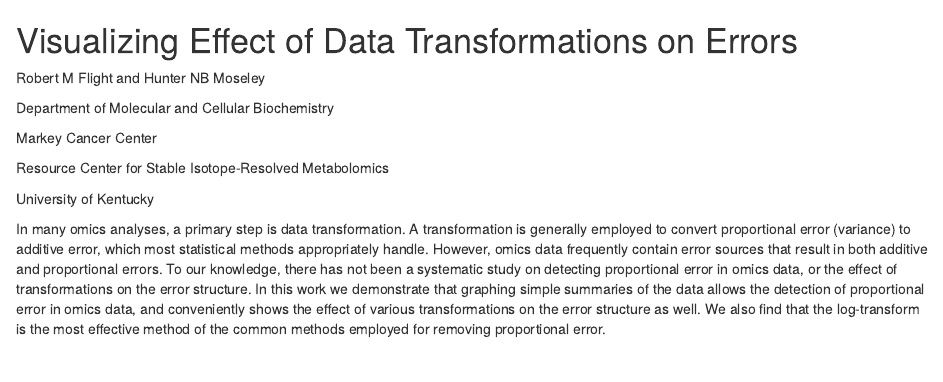
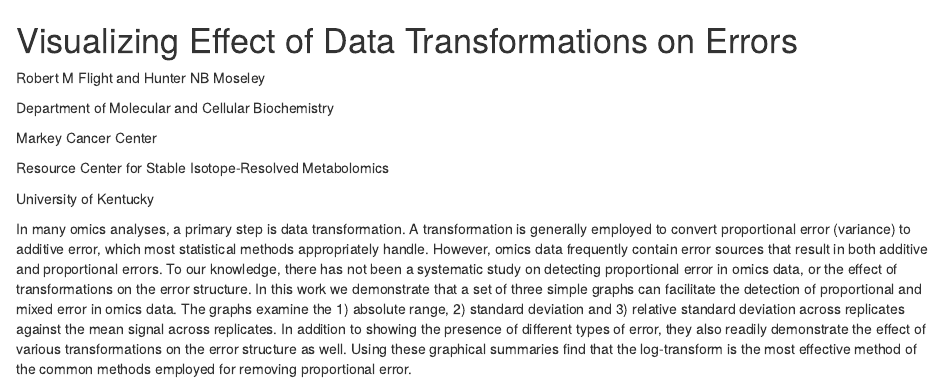
Before and after one commit to rmflight/error_transformation, an R Markdown document (glbio_talk_abstract.Rmd): the page in a window 1100 px wide, from its top. Rendered offline with R 4.5, knitr and Pandoc, with nearby package versions.

Commit message:
expanding on the graph summaries

```diff
--- a/glbio_talk_abstract.Rmd
+++ b/glbio_talk_abstract.Rmd
@@ -16,8 +16,11 @@ error, which most statistical methods appropriately handle. However, omics data
 frequently contain error sources that result in both additive and proportional
 errors. To our knowledge, there has not been a systematic study on detecting
 proportional error in omics data, or the effect of transformations on the error
-structure. In this work we demonstrate that graphing simple summaries of the
-data allows the detection of proportional error in omics data, and conveniently
-shows the effect of various transformations on the error structure as well. We
-also find that the log-transform is the most effective method of the common
-methods employed for removing proportional error.
+structure. In this work we demonstrate that a set of three simple graphs can
+facilitate the detection of proportional and mixed error in omics data. The
+graphs examine the 1) absolute range, 2) standard deviation and 3) relative
+standard deviation across replicates against the mean signal across replicates.
+In addition to showing the presence of different types of error, they also
+readily demonstrate the effect of various transformations on the error structure
+as well. Using these graphical summaries find that the log-transform is the most
+effective method of the common methods employed for removing proportional error.
```
